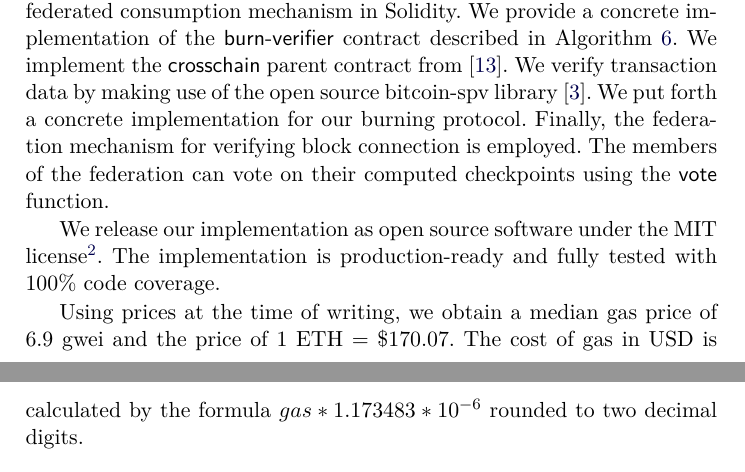
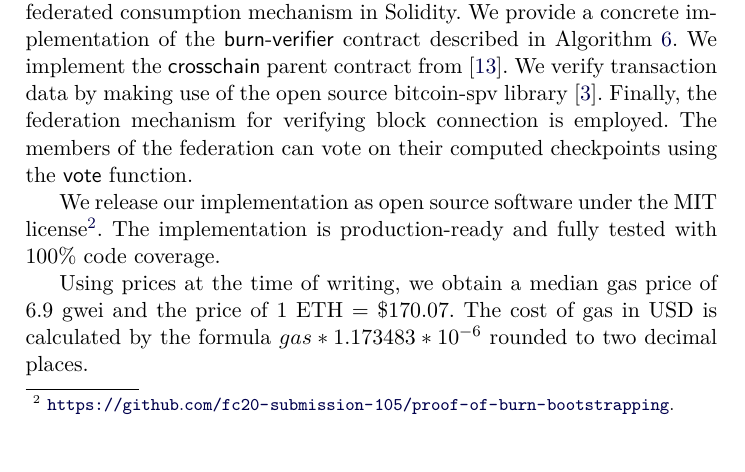
Before and after one commit to decrypto-org/burn-paper, a LaTeX paper (burn.tex, which reads empirical-results.tex): two parts of pages 14 and 15 of 29 before the commit and part of page 14 of 29 after it, the two joined at a grey line, cut so that both start at the same text. Compiled offline with pdfLaTeX.

Commit message:
address feedback

```diff
--- a/empirical-results.tex
+++ b/empirical-results.tex
@@ -1,5 +1,5 @@
 \section{Empirical Results}
-In order to evaluate our consumption mechanisms, we implement the federated consumption mechanism in Solidity. We provide a concrete implementation of the \textsf{burn-verifier} contract described in Algorithm~\ref{alg.burn-verifier}. We implement the \textsf{crosschain} parent contract from~\cite{pow-sidechains}. We verify transaction data by making use of the open source bitcoin-spv library~\cite{bitcoin-spv-library}. We put forth a concrete implementation for our burning protocol. Finally, the federation mechanism for verifying block connection is employed. The members of the federation can vote on their computed checkpoints using the \textsf{vote} function.
+In order to evaluate our consumption mechanisms, we implement the federated consumption mechanism in Solidity. We provide a concrete implementation of the \textsf{burn-verifier} contract described in Algorithm~\ref{alg.burn-verifier}. We implement the \textsf{crosschain} parent contract from~\cite{pow-sidechains}. We verify transaction data by making use of the open source bitcoin-spv library~\cite{bitcoin-spv-library}. Finally, the federation mechanism for verifying block connection is employed. The members of the federation can vote on their computed checkpoints using the \textsf{vote} function.
 
 We release our implementation as open source software under the MIT license\footnote{
     \ifanonymous
@@ -10,7 +10,7 @@ We release our implementation as open source software under the MIT license\foot
 }.
 The implementation is production-ready and fully tested with 100\% code coverage.
 
-Using prices at the time of writing, we obtain a median gas price of $6.9$ gwei and the price of $1$ ETH = $\$170.07$. The cost of gas in USD is calculated by the formula $gas * 1.173483 * 10^{-6}$ rounded to two decimal digits.
+Using prices at the time of writing, we obtain a median gas price of $6.9$ gwei and the price of $1$ ETH = $\$170.07$. The cost of gas in USD is calculated by the formula $gas * 1.173483 * 10^{-6}$ rounded to two decimal places.
 
 \begin{center}
     \begin{tabular}{ |c|r|c| }
```
